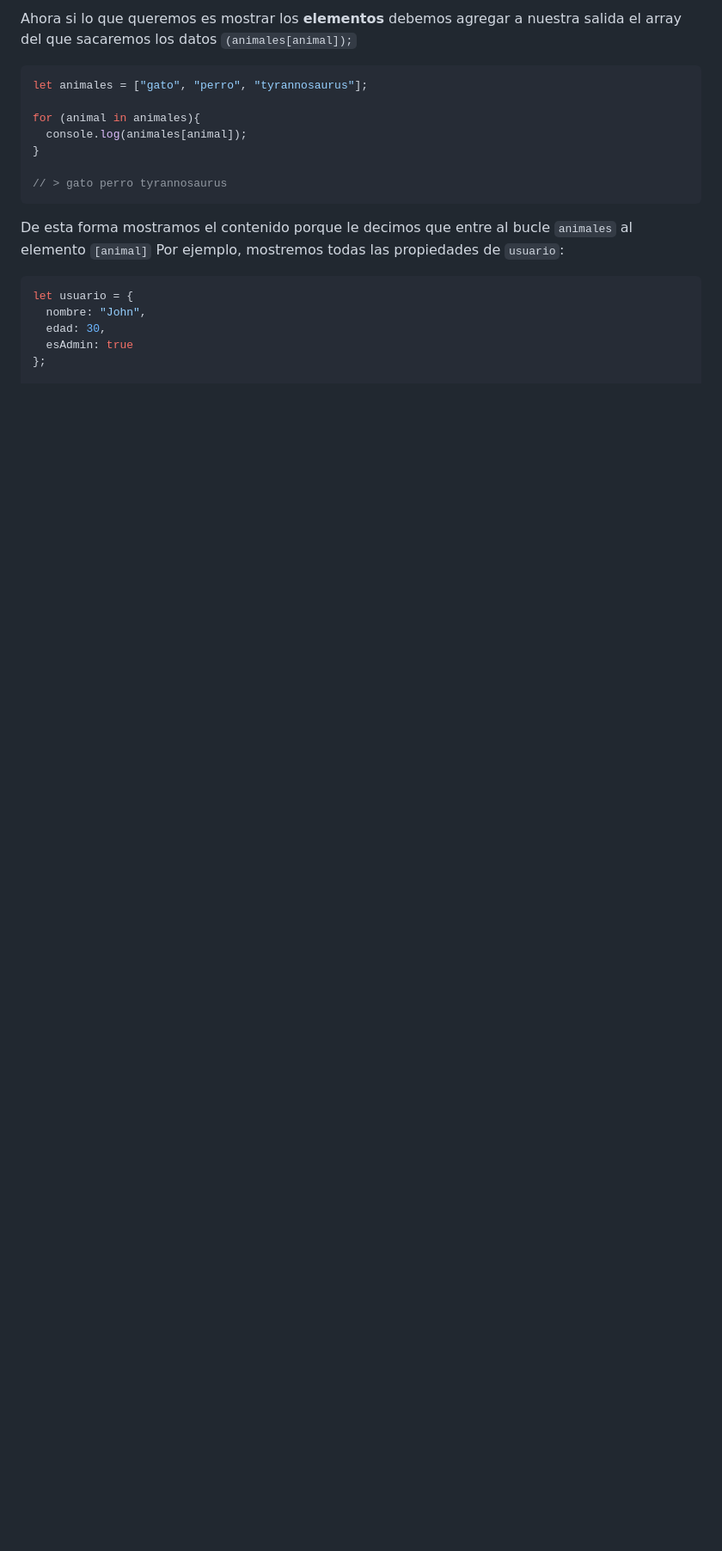
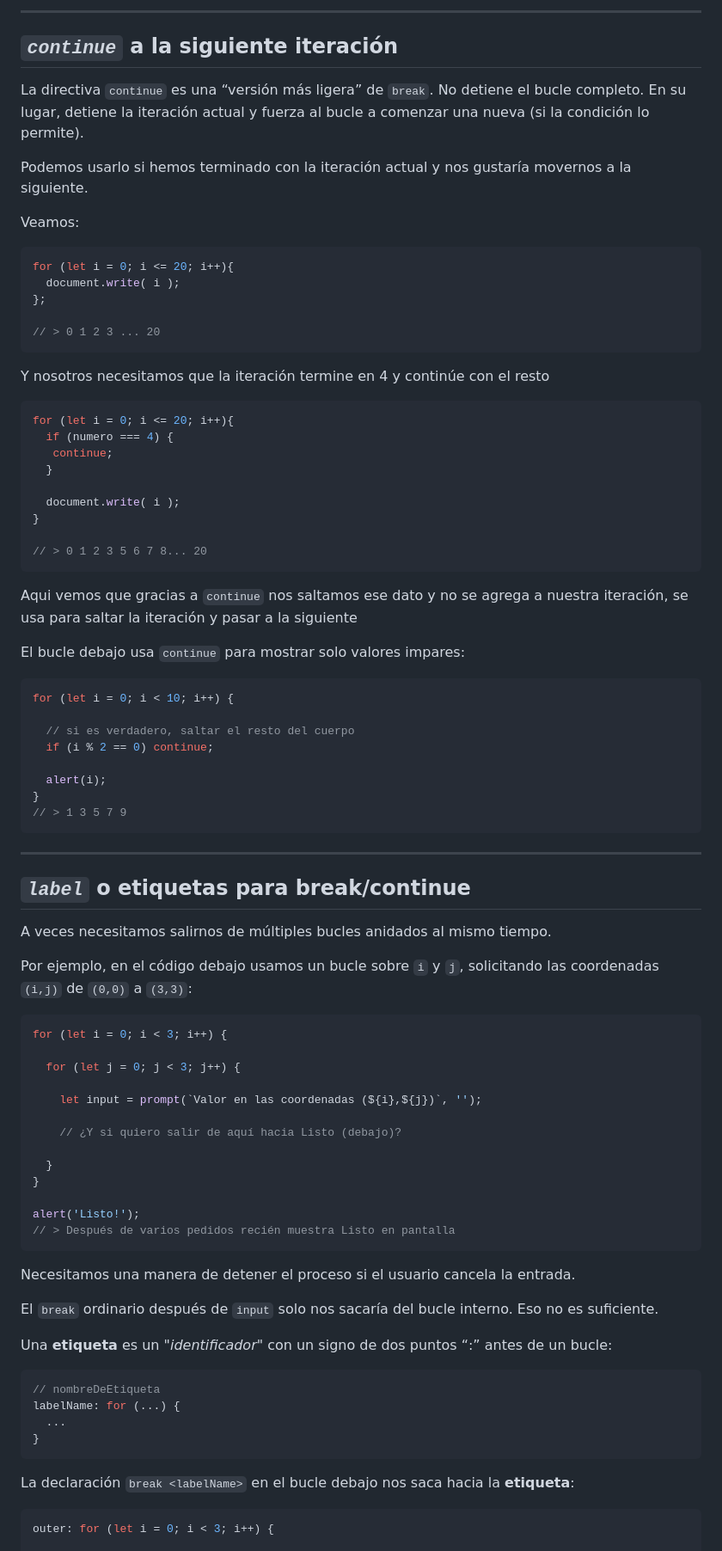
Before and after one commit to Amhedriel/JavaScript-Tutorial, a Markdown page: JavaScriptJuniorDa/07buclesEIteracion.md, the part around one of its changes. Shown at 86% size. GitHub-like rendering; blank space fills up the shorter version.

````diff
--- a/JavaScriptJuniorDa/07buclesEIteracion.md
+++ b/JavaScriptJuniorDa/07buclesEIteracion.md
@@ -297,22 +360,80 @@ Nosotros le dijimos: muéstranos ``animal`` dentro `in` de `animales`, la primer
 
-Ahora si lo que queremos es mostrar los **elementos** debemos agregar a nuestra salida el array del que sacaremos los datos `(animales[animal]);`
+---
+
+## ***``continue``*** a la siguiente iteración
+La directiva ``continue`` es una “versión más ligera” de ``break``. No detiene el bucle completo. En su lugar, detiene la iteración actual y fuerza al bucle a comenzar una nueva (si la condición lo permite).
+
+Podemos usarlo si hemos terminado con la iteración actual y nos gustaría movernos a la siguiente.
+
+Veamos:
+```js
+for (let i = 0; i <= 20; i++){
+  document.write( i );
+};
+
+// > 0 1 2 3 ... 20
+```
+Y nosotros necesitamos que la iteración termine en 4 y continúe con el resto
+```js
+for (let i = 0; i <= 20; i++){
+  if (numero === 4) {
+   continue;
+  }
+
+  document.write( i );
+}
+
+// > 0 1 2 3 5 6 7 8... 20
+```
+Aqui vemos que gracias a `continue` nos saltamos ese dato y no se agrega a nuestra iteración, se usa para saltar la iteración y pasar a la siguiente
+
+El bucle debajo usa ``continue`` para mostrar solo valores impares:
+```js
+for (let i = 0; i < 10; i++) {
+
+  // si es verdadero, saltar el resto del cuerpo
+  if (i % 2 == 0) continue;
+
+  alert(i);
+}
+// > 1 3 5 7 9
+```
+---
+
+## ***`label`*** o etiquetas para break/continue
+A veces necesitamos salirnos de múltiples bucles anidados al mismo tiempo.
+
+Por ejemplo, en el código debajo usamos un bucle sobre ``i`` y ``j``, solicitando las coordenadas ``(i,j)`` de ``(0,0)`` a ``(3,3)``:
 
 ```js
-let animales = ["gato", "perro", "tyrannosaurus"];
+for (let i = 0; i < 3; i++) {
 
-for (animal in animales){
-  console.log(animales[animal]);
+  for (let j = 0; j < 3; j++) {
+
+    let input = prompt(`Valor en las coordenadas (${i},${j})`, '');
+
+    // ¿Y si quiero salir de aquí hacia Listo (debajo)?
+
+  }
 }
 
-// > gato perro tyrannosaurus
+alert('Listo!');
+// > Después de varios pedidos recién muestra Listo en pantalla
 ```
-De esta forma mostramos el contenido porque le decimos que entre al bucle `animales` al elemento `[animal]`
-Por ejemplo, mostremos todas las propiedades de ``usuario``:
+Necesitamos una manera de detener el proceso si el usuario cancela la entrada.
+
+El ``break`` ordinario después de ``input`` solo nos sacaría del bucle interno. Eso no es suficiente.
+
+Una **etiqueta** es un *"identificador"* con un signo de dos puntos “:” antes de un bucle:
+
+``` js
+// nombreDeEtiqueta
+labelName: for (...) {
+  ...
+}
+```
+La declaración ``break <labelName>`` en el bucle debajo nos saca hacia la **etiqueta**:
 
 ```js
-let usuario = {
-  nombre: "John",
-  edad: 30,
-  esAdmin: true
-};
+outer: for (let i = 0; i < 3; i++) {
 
````
Also changed, not shown: other parts of JavaScriptJuniorDa/07buclesEIteracion.md (+114 -76 lines).
